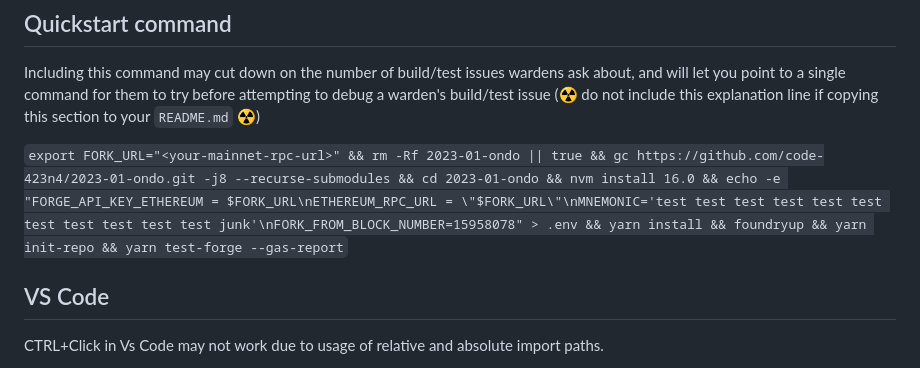
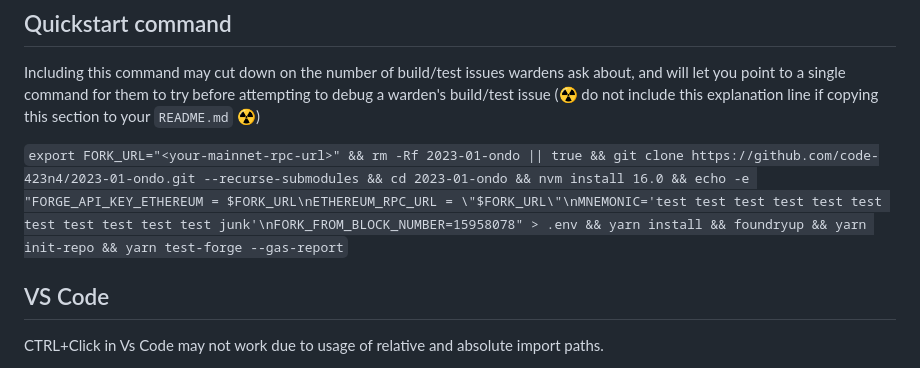
Before and after one commit to code-423n4/2023-01-ondo, a Markdown page: README.md, the part around the change. Rendered like a GitHub page.

Commit message:
update quickstart command

```diff
--- a/README.md
+++ b/README.md
@@ -292,7 +292,7 @@ contract Test_case_someDescription is BasicLendingMarket {
 ## Quickstart command
 Including this command may cut down on the number of build/test issues wardens ask about, and will let you point to a single command for them to try before attempting to debug a warden's build/test issue (☢️ do not include this explanation line if copying this section to your `README.md` ☢️)
 
-`export FORK_URL="<your-mainnet-rpc-url>" && rm -Rf 2023-01-ondo || true && gc https://github.com/code-423n4/2023-01-ondo.git -j8 --recurse-submodules && cd 2023-01-ondo && nvm install 16.0 && echo -e "FORGE_API_KEY_ETHEREUM = $FORK_URL\nETHEREUM_RPC_URL = \"$FORK_URL\"\nMNEMONIC='test test test test test test test test test test test junk'\nFORK_FROM_BLOCK_NUMBER=15958078" > .env && yarn install && foundryup && yarn init-repo && yarn test-forge --gas-report`
+`export FORK_URL="<your-mainnet-rpc-url>" && rm -Rf 2023-01-ondo || true && git clone https://github.com/code-423n4/2023-01-ondo.git --recurse-submodules && cd 2023-01-ondo && nvm install 16.0 && echo -e "FORGE_API_KEY_ETHEREUM = $FORK_URL\nETHEREUM_RPC_URL = \"$FORK_URL\"\nMNEMONIC='test test test test test test test test test test test junk'\nFORK_FROM_BLOCK_NUMBER=15958078" > .env && yarn install && foundryup && yarn init-repo && yarn test-forge --gas-report`
 
 
 ## VS Code
```
